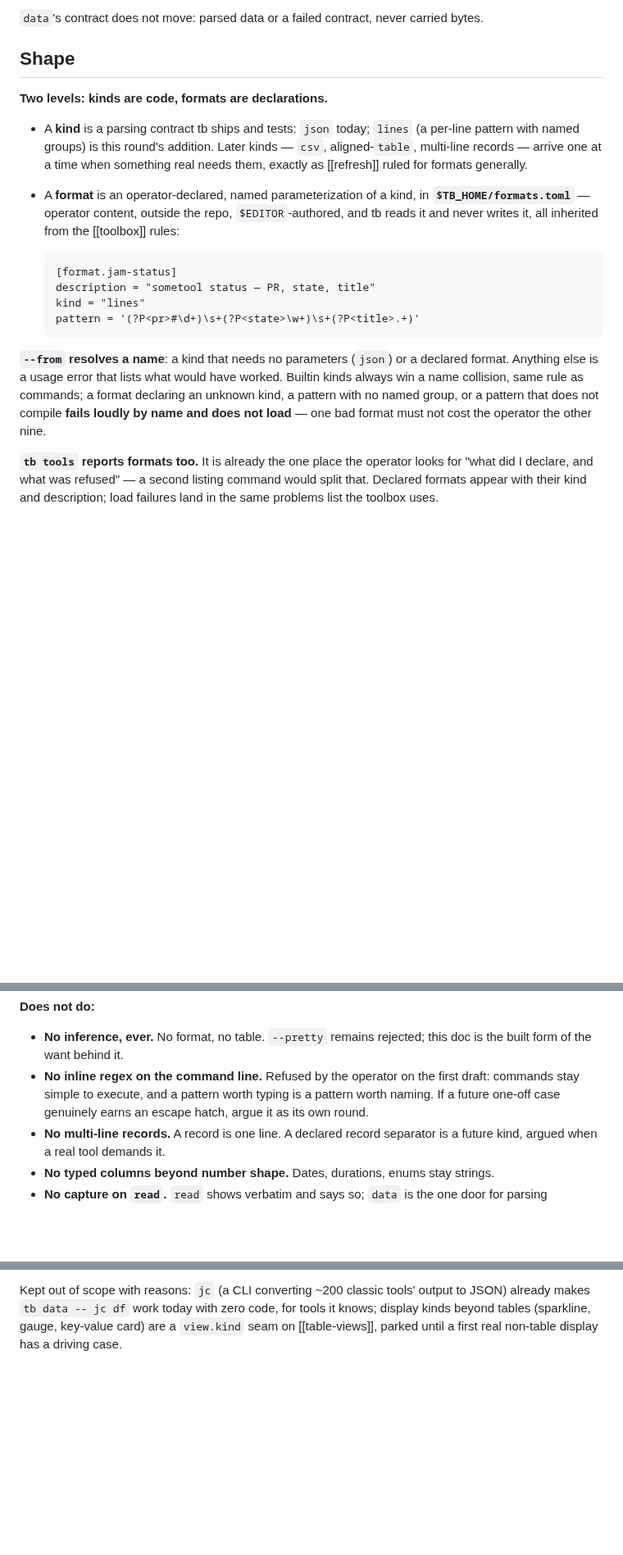
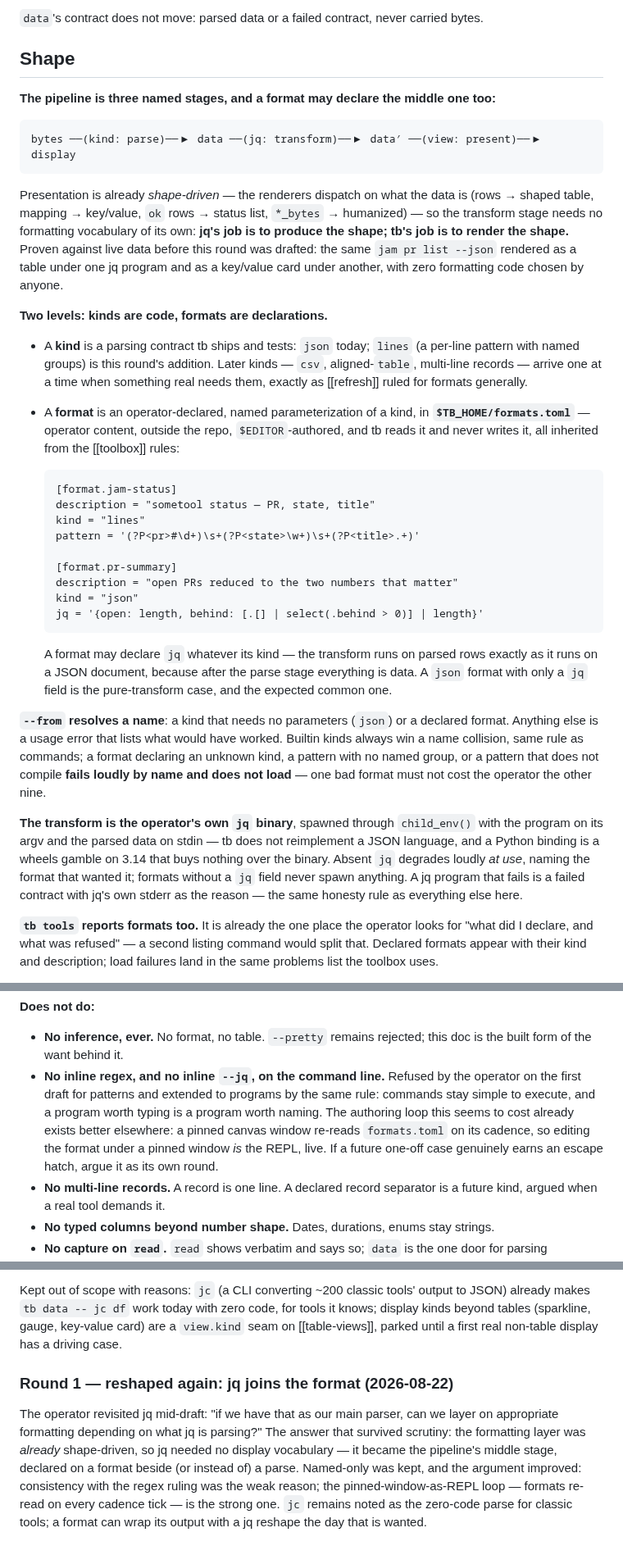
Before and after one commit to skyrowlabs/sky-boss, a Markdown page: docs/features/capture.md, 3 parts joined by grey strips. Shown at 82% size. Rendered like a GitHub page; blank space fills up the shorter version.

Commit message:
docs(capture): jq joins the format as the declared transform stage
The pipeline gains its middle: bytes -(kind)-> data -(jq)-> data'
-(view)-> display. Presentation was already shape-driven — the same
live jam data rendered as a table under one jq program and a key/value
card under another with no formatting code chosen — so jq needs no
display vocabulary: it produces the shape, tb renders the shape. The
transform is the operator's own jq binary through child_env, loud when
absent, its stderr the failed contract when a program fails, and it
runs on captured rows exactly as on JSON because after the parse stage
everything is data. Named-only extends from patterns to programs, with
a better argument than consistency: a pinned window re-reads
formats.toml on its cadence, so editing the format under it is the
REPL. Still draft.

Co-Authored-By: Claude Fable 5 <noreply@anthropic.com>

```diff
--- a/docs/features/capture.md
+++ b/docs/features/capture.md
@@ -36,6 +36,17 @@ contract, not a redesign.*
 
 ## Shape
 
+**The pipeline is three named stages, and a format may declare the middle one too:**
+
+    bytes ──(kind: parse)──▶ data ──(jq: transform)──▶ data′ ──(view: present)──▶ display
+
+Presentation is already *shape-driven* — the renderers dispatch on what the data is (rows →
+shaped table, mapping → key/value, `ok` rows → status list, `*_bytes` → humanized) — so the
+transform stage needs no formatting vocabulary of its own: **jq's job is to produce the
+shape; tb's job is to render the shape.** Proven against live data before this round was
+drafted: the same `jam pr list --json` rendered as a table under one jq program and as a
+key/value card under another, with zero formatting code chosen by anyone.
+
 **Two levels: kinds are code, formats are declarations.**
 
 - A **kind** is a parsing contract tb ships and tests: `json` today; `lines` (a per-line
@@ -51,11 +62,27 @@ contract, not a redesign.*
       kind = "lines"
       pattern = '(?P<pr>#\d+)\s+(?P<state>\w+)\s+(?P<title>.+)'
 
+      [format.pr-summary]
+      description = "open PRs reduced to the two numbers that matter"
+      kind = "json"
+      jq = '{open: length, behind: [.[] | select(.behind > 0)] | length}'
+
+  A format may declare `jq` whatever its kind — the transform runs on parsed rows exactly as
+  it runs on a JSON document, because after the parse stage everything is data. A `json`
+  format with only a `jq` field is the pure-transform case, and the expected common one.
+
 **`--from` resolves a name**: a kind that needs no parameters (`json`) or a declared format.
 Anything else is a usage error that lists what would have worked. Builtin kinds always win a
 name collision, same rule as commands; a format declaring an unknown kind, a pattern with no
 named group, or a pattern that does not compile **fails loudly by name and does not load** —
 one bad format must not cost the operator the other nine.
+
+**The transform is the operator's own `jq` binary**, spawned through `child_env()` with
+the program on its argv and the parsed data on stdin — tb does not reimplement a JSON
+language, and a Python binding is a wheels gamble on 3.14 that buys nothing over the binary.
+Absent `jq` degrades loudly *at use*, naming the format that wanted it; formats without a
+`jq` field never spawn anything. A jq program that fails is a failed contract with jq's own
+stderr as the reason — the same honesty rule as everything else here.
 
 **`tb tools` reports formats too.** It is already the one place the operator looks for "what
 did I declare, and what was refused" — a second listing command would split that. Declared
@@ -91,9 +118,12 @@ runs `tb --json data --from … -- …` through the runner unchanged. No canvas
 
 - **No inference, ever.** No format, no table. `--pretty` remains rejected; this doc is the
   built form of the want behind it.
-- **No inline regex on the command line.** Refused by the operator on the first draft:
-  commands stay simple to execute, and a pattern worth typing is a pattern worth naming.
-  If a future one-off case genuinely earns an escape hatch, argue it as its own round.
+- **No inline regex, and no inline `--jq`, on the command line.** Refused by the operator
+  on the first draft for patterns and extended to programs by the same rule: commands stay
+  simple to execute, and a program worth typing is a program worth naming. The authoring
+  loop this seems to cost already exists better elsewhere: a pinned canvas window re-reads
+  `formats.toml` on its cadence, so editing the format under a pinned window *is* the REPL,
+  live. If a future one-off case genuinely earns an escape hatch, argue it as its own round.
 - **No multi-line records.** A record is one line. A declared record separator is a future
   kind, argued when a real tool demands it.
 - **No typed columns beyond number shape.** Dates, durations, enums stay strings.
@@ -146,3 +180,14 @@ Kept out of scope with reasons: `jc` (a CLI converting ~200 classic tools' outpu
 already makes `tb data -- jc df` work today with zero code, for tools it knows; display kinds
 beyond tables (sparkline, gauge, key-value card) are a `view.kind` seam on [[table-views]],
 parked until a first real non-table display has a driving case.
+
+### Round 1 — reshaped again: jq joins the format (2026-08-22)
+
+The operator revisited jq mid-draft: "if we have that as our main parser, can we layer on
+appropriate formatting depending on what jq is parsing?" The answer that survived scrutiny:
+the formatting layer was *already* shape-driven, so jq needed no display vocabulary — it
+became the pipeline's middle stage, declared on a format beside (or instead of) a parse.
+Named-only was kept, and the argument improved: consistency with the regex ruling was the
+weak reason; the pinned-window-as-REPL loop — formats re-read on every cadence tick — is the
+strong one. `jc` remains noted as the zero-code parse for classic tools; a format can wrap
+its output with a jq reshape the day that is wanted.
```
Also changed, not shown: other parts of docs/features/capture.md (+6 -2 lines).
